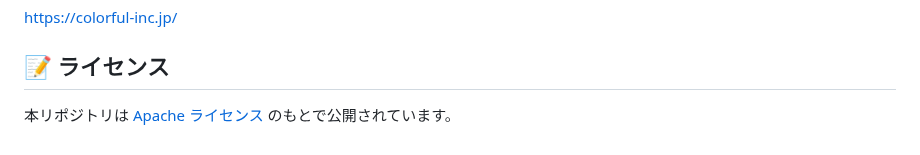
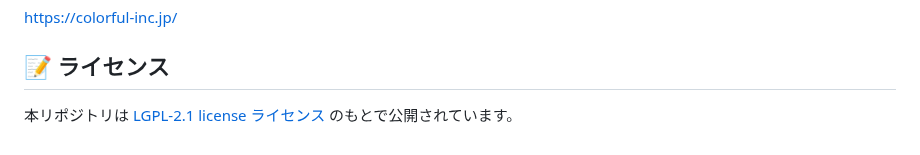
Before and after one commit to 8alfalfa8/odoo-jp-docker, a Markdown page: README.md, the part around the change. Drawn GitHub-style.

```diff
--- a/README.md
+++ b/README.md
@@ -119,4 +119,4 @@ https://colorful-inc.jp/
 
 ## 📝 ライセンス
 
-本リポジトリは [Apache ライセンス](./LICENSE) のもとで公開されています。
+本リポジトリは [LGPL-2.1 license ライセンス](./LICENSE) のもとで公開されています。
```
